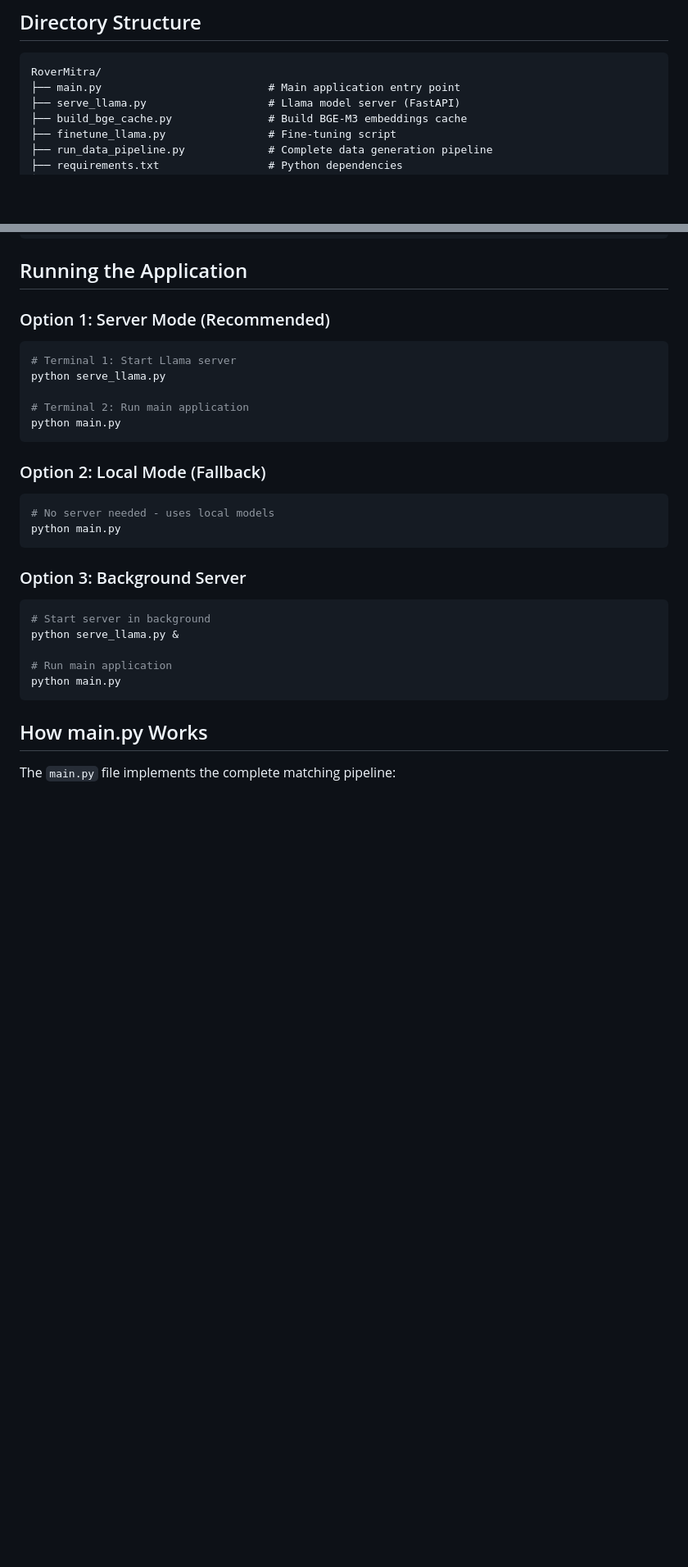
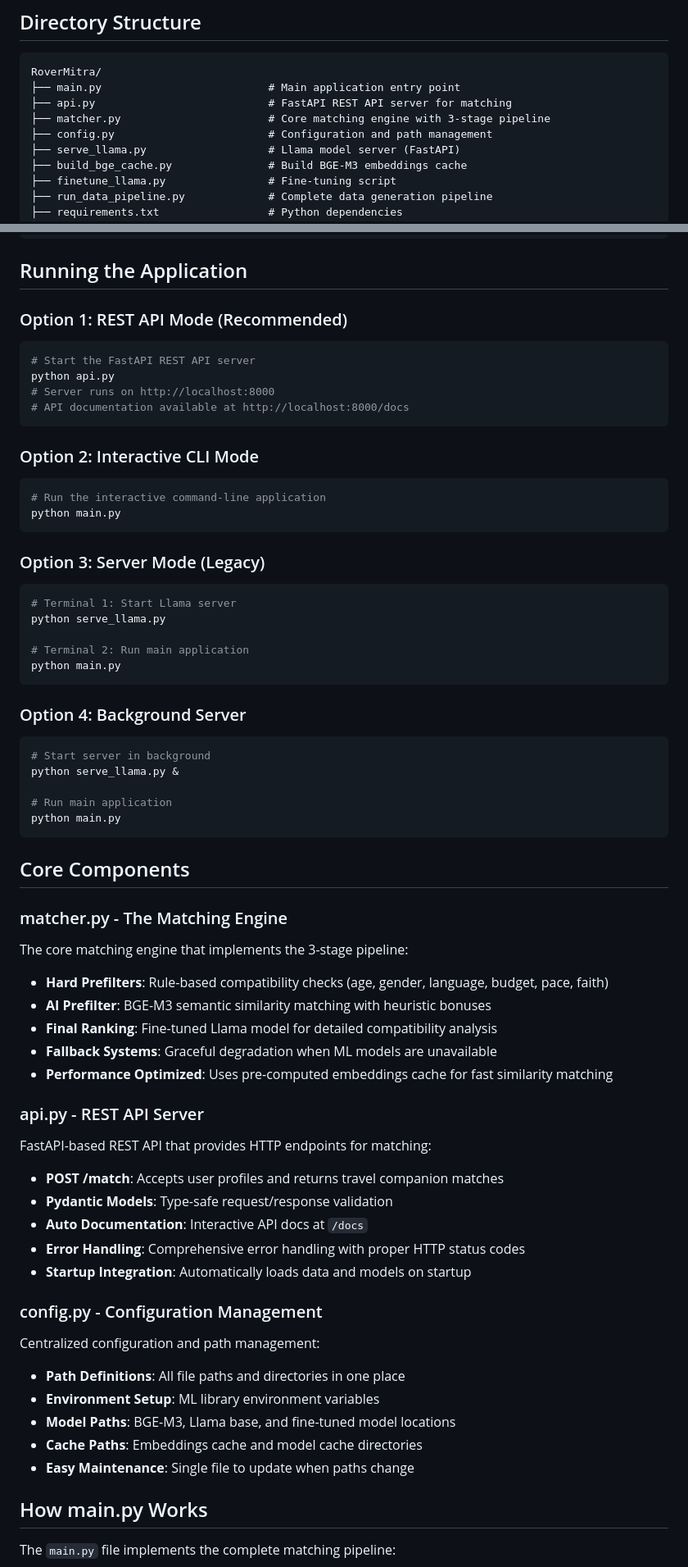
Before and after one commit to rovermitra/AITeam, a Markdown page: README.md, 2 parts joined by grey strips. Shown: that part at 82% size. Drawn GitHub-style; blank space fills up the shorter version.

````diff
--- a/README.md
+++ b/README.md
@@ -14,6 +14,9 @@ RoverMitra implements a 3-stage matching pipeline:
 ```
 RoverMitra/
 ├── main.py                          # Main application entry point
+├── api.py                           # FastAPI REST API server for matching
+├── matcher.py                       # Core matching engine with 3-stage pipeline
+├── config.py                        # Configuration and path management
 ├── serve_llama.py                   # Llama model server (FastAPI)
 ├── build_bge_cache.py               # Build BGE-M3 embeddings cache
 ├── finetune_llama.py                # Fine-tuning script
@@ -245,7 +248,21 @@ CUDA_VISIBLE_DEVICES=0,1,2,3 python finetune_llama.py \
 
 ## Running the Application
 
-### Option 1: Server Mode (Recommended)
+### Option 1: REST API Mode (Recommended)
+```bash
+# Start the FastAPI REST API server
+python api.py
+# Server runs on http://localhost:8000
+# API documentation available at http://localhost:8000/docs
+```
+
+### Option 2: Interactive CLI Mode
+```bash
+# Run the interactive command-line application
+python main.py
+```
+
+### Option 3: Server Mode (Legacy)
 ```bash
 # Terminal 1: Start Llama server
 python serve_llama.py
@@ -254,13 +271,7 @@ python serve_llama.py
 python main.py
 ```
 
-### Option 2: Local Mode (Fallback)
-```bash
-# No server needed - uses local models
-python main.py
-```
-
-### Option 3: Background Server
+### Option 4: Background Server
 ```bash
 # Start server in background
 python serve_llama.py &
@@ -268,6 +279,35 @@ python serve_llama.py &
 # Run main application
 python main.py
 ```
+
+## Core Components
+
+### matcher.py - The Matching Engine
+The core matching engine that implements the 3-stage pipeline:
+
+- **Hard Prefilters**: Rule-based compatibility checks (age, gender, language, budget, pace, faith)
+- **AI Prefilter**: BGE-M3 semantic similarity matching with heuristic bonuses
+- **Final Ranking**: Fine-tuned Llama model for detailed compatibility analysis
+- **Fallback Systems**: Graceful degradation when ML models are unavailable
+- **Performance Optimized**: Uses pre-computed embeddings cache for fast similarity matching
+
+### api.py - REST API Server
+FastAPI-based REST API that provides HTTP endpoints for matching:
+
+- **POST /match**: Accepts user profiles and returns travel companion matches
+- **Pydantic Models**: Type-safe request/response validation
+- **Auto Documentation**: Interactive API docs at `/docs`
+- **Error Handling**: Comprehensive error handling with proper HTTP status codes
+- **Startup Integration**: Automatically loads data and models on startup
+
+### config.py - Configuration Management
+Centralized configuration and path management:
+
+- **Path Definitions**: All file paths and directories in one place
+- **Environment Setup**: ML library environment variables
+- **Model Paths**: BGE-M3, Llama base, and fine-tuned model locations
+- **Cache Paths**: Embeddings cache and model cache directories
+- **Easy Maintenance**: Single file to update when paths change
 
 ## How main.py Works
 
````
Also changed, not shown: other parts of README.md (+79 -5 lines).
